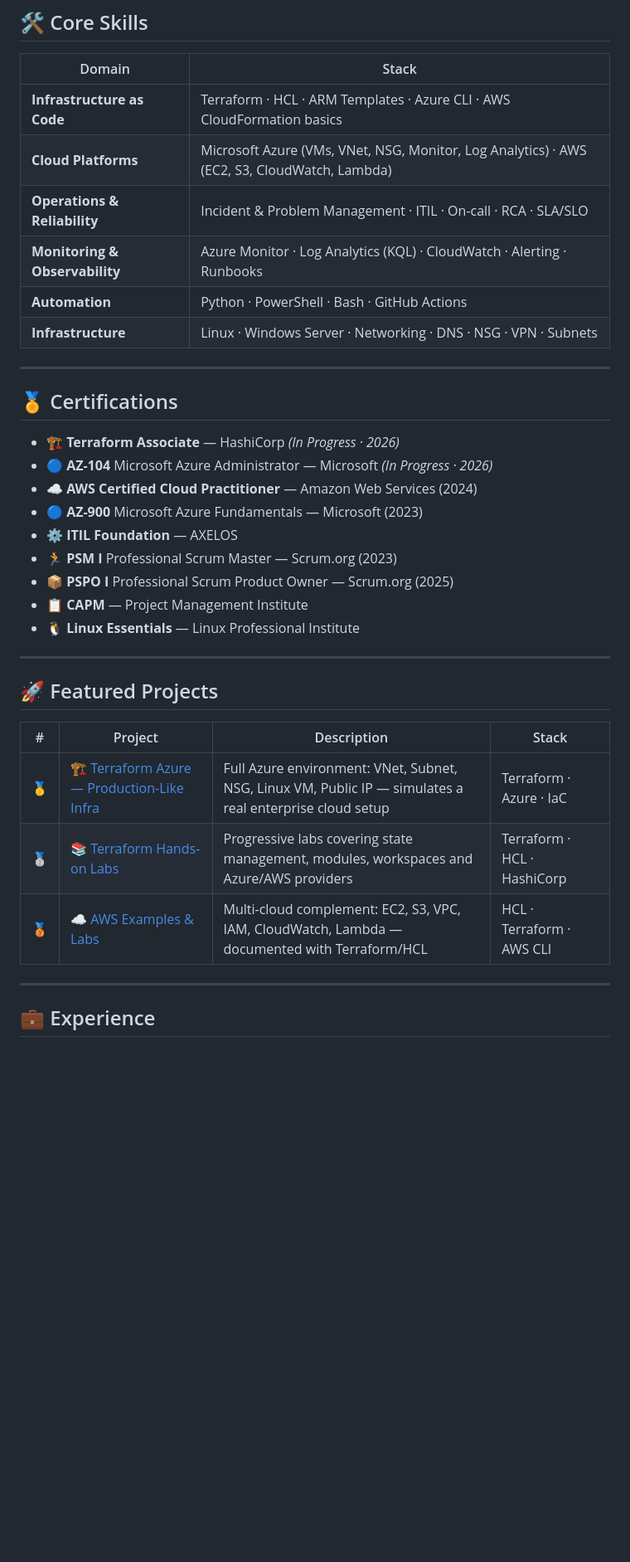
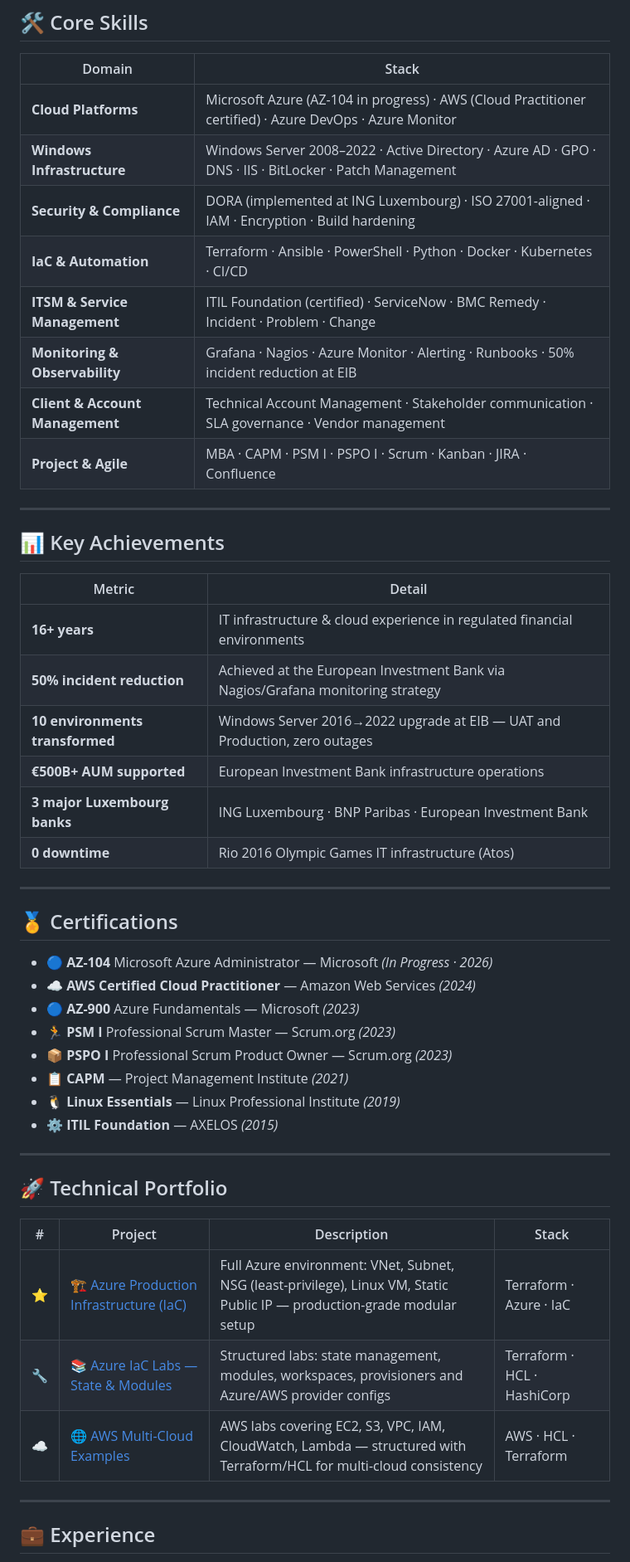
Before and after one commit to gonzalezluizpro/luiz-assef.github.io, a Markdown page: README.md, the part around one of its changes. Shown at 83% size. Rendered like a GitHub page; blank space fills up the shorter version.

Commit message:
Revise README with updated profile and skills
Updated professional summary, skills, and experience sections. Added target roles and key achievements.

```diff
--- a/README.md
+++ b/README.md
@@ -15,36 +30,50 @@ Currently deepening expertise in **Terraform** and **Azure** — building produc
 
 | Domain | Stack |
 |---|---|
-| **Infrastructure as Code** | Terraform · HCL · ARM Templates · Azure CLI · AWS CloudFormation basics |
-| **Cloud Platforms** | Microsoft Azure (VMs, VNet, NSG, Monitor, Log Analytics) · AWS (EC2, S3, CloudWatch, Lambda) |
-| **Operations & Reliability** | Incident & Problem Management · ITIL · On-call · RCA · SLA/SLO |
-| **Monitoring & Observability** | Azure Monitor · Log Analytics (KQL) · CloudWatch · Alerting · Runbooks |
-| **Automation** | Python · PowerShell · Bash · GitHub Actions |
-| **Infrastructure** | Linux · Windows Server · Networking · DNS · NSG · VPN · Subnets |
+| **Cloud Platforms** | Microsoft Azure (AZ-104 in progress) · AWS (Cloud Practitioner certified) · Azure DevOps · Azure Monitor |
+| **Windows Infrastructure** | Windows Server 2008–2022 · Active Directory · Azure AD · GPO · DNS · IIS · BitLocker · Patch Management |
+| **Security & Compliance** | DORA (implemented at ING Luxembourg) · ISO 27001-aligned · IAM · Encryption · Build hardening |
+| **IaC & Automation** | Terraform · Ansible · PowerShell · Python · Docker · Kubernetes · CI/CD |
+| **ITSM & Service Management** | ITIL Foundation (certified) · ServiceNow · BMC Remedy · Incident · Problem · Change |
+| **Monitoring & Observability** | Grafana · Nagios · Azure Monitor · Alerting · Runbooks · 50% incident reduction at EIB |
+| **Client & Account Management** | Technical Account Management · Stakeholder communication · SLA governance · Vendor management |
+| **Project & Agile** | MBA · CAPM · PSM I · PSPO I · Scrum · Kanban · JIRA · Confluence |
+
+---
+
+## 📊 Key Achievements
+
+| Metric | Detail |
+|---|---|
+| **16+ years** | IT infrastructure & cloud experience in regulated financial environments |
+| **50% incident reduction** | Achieved at the European Investment Bank via Nagios/Grafana monitoring strategy |
+| **10 environments transformed** | Windows Server 2016→2022 upgrade at EIB — UAT and Production, zero outages |
+| **€500B+ AUM supported** | European Investment Bank infrastructure operations |
+| **3 major Luxembourg banks** | ING Luxembourg · BNP Paribas · European Investment Bank |
+| **0 downtime** | Rio 2016 Olympic Games IT infrastructure (Atos) |
 
 ---
 
 ## 🏅 Certifications
 
-- 🏗️ **Terraform Associate** — HashiCorp *(In Progress · 2026)*
 - 🔵 **AZ-104** Microsoft Azure Administrator — Microsoft *(In Progress · 2026)*
-- ☁️ **AWS Certified Cloud Practitioner** — Amazon Web Services (2024)
-- 🔵 **AZ-900** Microsoft Azure Fundamentals — Microsoft (2023)
-- ⚙️ **ITIL Foundation** — AXELOS
-- 🏃 **PSM I** Professional Scrum Master — Scrum.org (2023)
-- 📦 **PSPO I** Professional Scrum Product Owner — Scrum.org (2025)
-- 📋 **CAPM** — Project Management Institute
-- 🐧 **Linux Essentials** — Linux Professional Institute
+- ☁️ **AWS Certified Cloud Practitioner** — Amazon Web Services *(2024)*
+- 🔵 **AZ-900** Azure Fundamentals — Microsoft *(2023)*
+- 🏃 **PSM I** Professional Scrum Master — Scrum.org *(2023)*
+- 📦 **PSPO I** Professional Scrum Product Owner — Scrum.org *(2023)*
+- 📋 **CAPM** — Project Management Institute *(2021)*
+- 🐧 **Linux Essentials** — Linux Professional Institute *(2019)*
+- ⚙️ **ITIL Foundation** — AXELOS *(2015)*
 
 ---
 
-## 🚀 Featured Projects
+## 🚀 Technical Portfolio
 
 | # | Project | Description | Stack |
 |---|---|---|---|
-| 🥇 | [🏗️ Terraform Azure — Production-Like Infra](https://github.com/gonzalezluizpro/terraform-azure-production-like) | Full Azure environment: VNet, Subnet, NSG, Linux VM, Public IP — simulates a real enterprise cloud setup | Terraform · Azure · IaC |
-| 🥈 | [📚 Terraform Hands-on Labs](https://github.com/gonzalezluizpro/terraform-associate-labs) | Progressive labs covering state management, modules, workspaces and Azure/AWS providers | Terraform · HCL · HashiCorp |
-| 🥉 | [☁️ AWS Examples & Labs](https://github.com/gonzalezluizpro/AWS-Examples) | Multi-cloud complement: EC2, S3, VPC, IAM, CloudWatch, Lambda — documented with Terraform/HCL | HCL · Terraform · AWS CLI |
+| ⭐ | [🏗️ Azure Production Infrastructure (IaC)](https://github.com/gonzalezluizpro/terraform-azure-production-like) | Full Azure environment: VNet, Subnet, NSG (least-privilege), Linux VM, Static Public IP — production-grade modular setup | Terraform · Azure · IaC |
+| 🔧 | [📚 Azure IaC Labs — State & Modules](https://github.com/gonzalezluizpro/terraform-associate-labs) | Structured labs: state management, modules, workspaces, provisioners and Azure/AWS provider configs | Terraform · HCL · HashiCorp |
+| ☁️ | [🌐 AWS Multi-Cloud Examples](https://github.com/gonzalezluizpro/AWS-Examples) | AWS labs covering EC2, S3, VPC, IAM, CloudWatch, Lambda — structured with Terraform/HCL for multi-cloud consistency | AWS · HCL · Terraform |
 
 ---
 
```
Also changed, not shown: other parts of README.md (+44 -18 lines).
